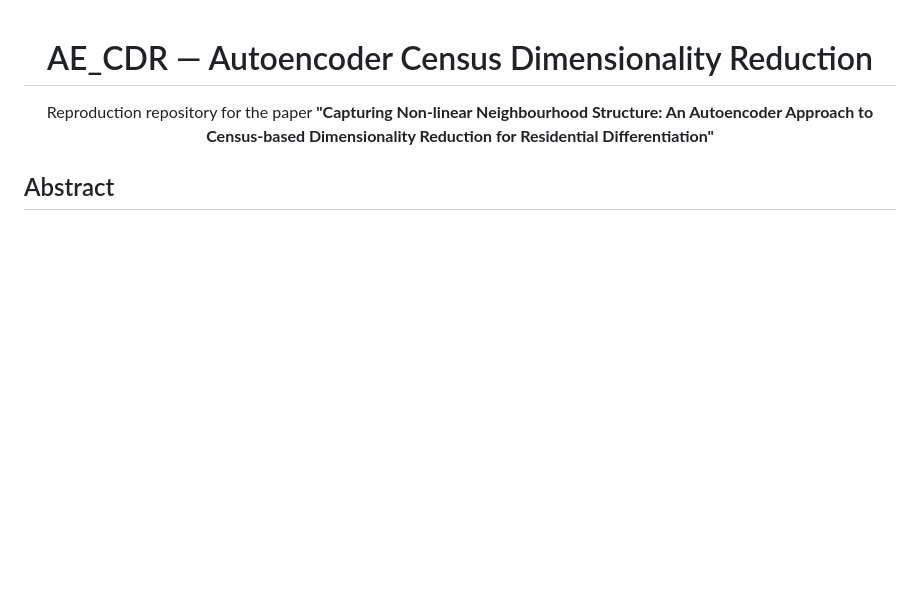
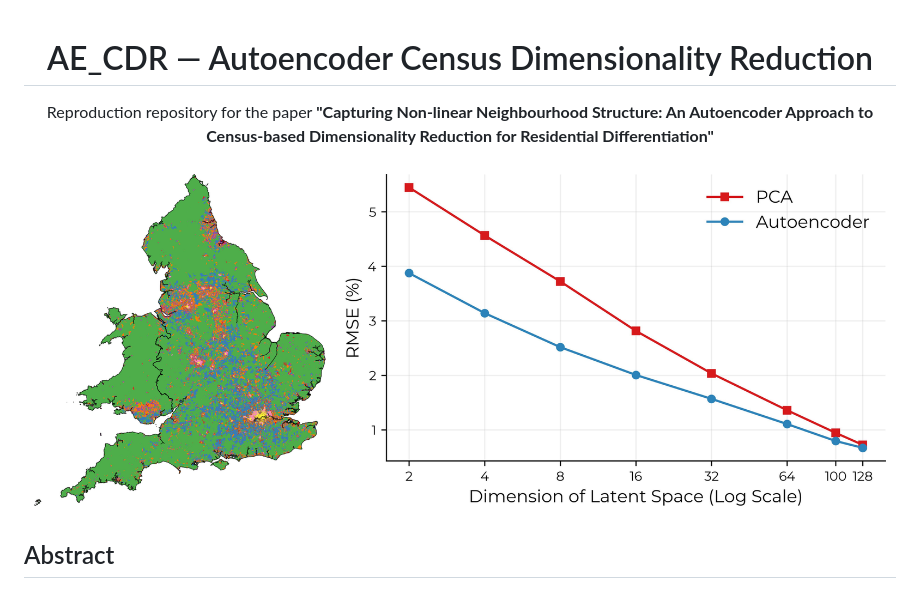
Before and after one commit to GeographicDataService/census_dimreduction_autoencoder, a Markdown page: README.md, the part around the change. GitHub-like rendering; pictures changed too: docs/readme_banner.png (added); blank space fills up the shorter version.

Commit message:
add banner

```diff
--- a/README.md
+++ b/README.md
@@ -4,6 +4,8 @@
 
 Reproduction repository for the paper
 **"Capturing Non-linear Neighbourhood Structure: An Autoencoder Approach to Census-based Dimensionality Reduction for Residential Differentiation"**
+
+<img src="docs/readme_banner.png" alt="Left: 8-cluster geodemographic classification of England and Wales from the 100-dimensional autoencoder embedding. Right: reconstruction RMSE against latent dimension, autoencoder below PCA at every dimension." width="100%">
 
 </div>
 
```
